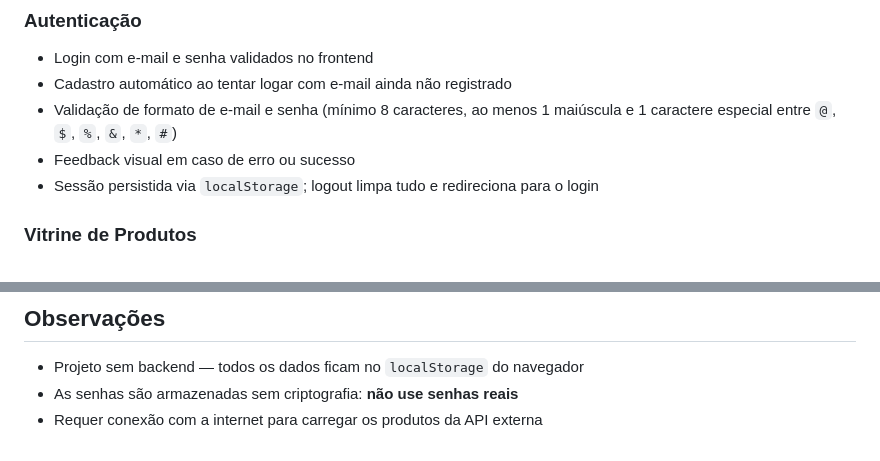
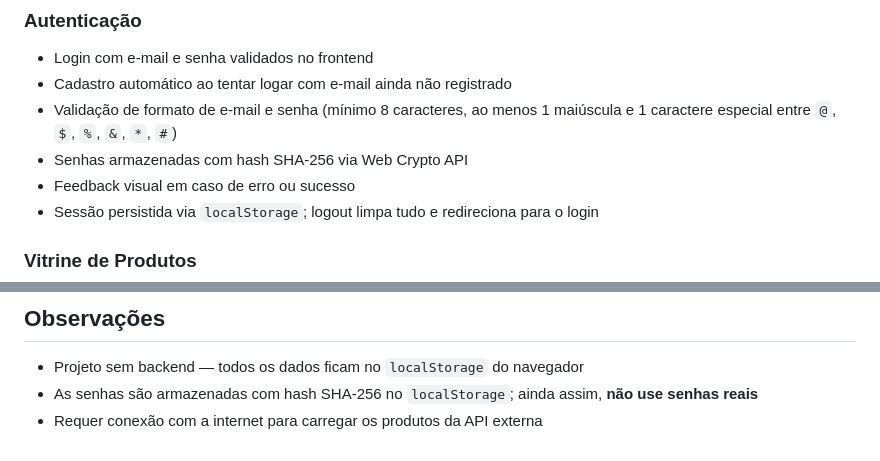
Before and after one commit to lucasramostech/ecommerce-vanilla-js, a Markdown page: README.md, 2 parts joined by grey strips. Drawn GitHub-style.

```diff
--- a/README.md
+++ b/README.md
@@ -12,6 +12,7 @@ Loja virtual feita com HTML, CSS e JavaScript puro — sem frameworks ou depend
 - Login com e-mail e senha validados no frontend
 - Cadastro automático ao tentar logar com e-mail ainda não registrado
 - Validação de formato de e-mail e senha (mínimo 8 caracteres, ao menos 1 maiúscula e 1 caractere especial entre `@`, `$`, `%`, `&`, `*`, `#`)
+- Senhas armazenadas com hash SHA-256 via Web Crypto API
 - Feedback visual em caso de erro ou sucesso
 - Sessão persistida via `localStorage`; logout limpa tudo e redireciona para o login
 
@@ -100,5 +101,5 @@ Ecommerce/
 ## Observações
 
 - Projeto sem backend — todos os dados ficam no `localStorage` do navegador
-- As senhas são armazenadas sem criptografia: **não use senhas reais**
+- As senhas são armazenadas com hash SHA-256 no `localStorage`; ainda assim, **não use senhas reais**
 - Requer conexão com a internet para carregar os produtos da API externa
```
